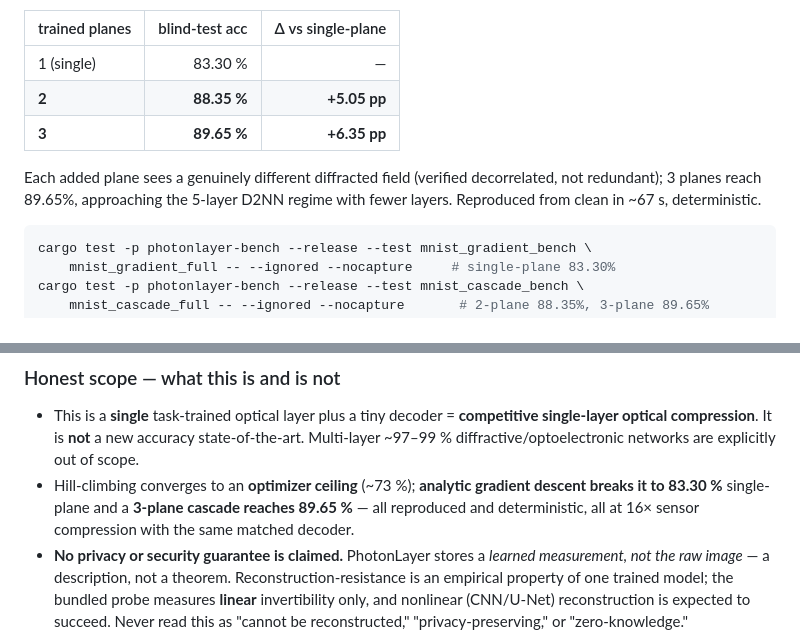
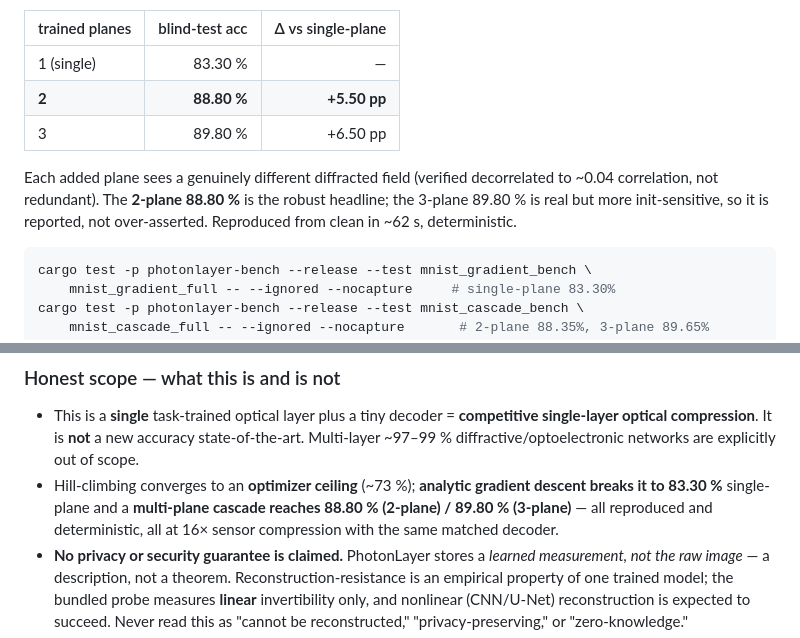
Before and after one commit to ruvnet/PhotonLayer, a Markdown page: README.md, 2 parts joined by grey strips. Drawn GitHub-style.

Commit message:
docs: cascade numbers match shipped sigma-init code (88.80% / 89.80%, lead-verified)
The small-sigma distinct-seed init (93cfe77) improved the cascade; README now
matches the shipped code: 2-plane 88.80% (+5.50pp, robust headline), 3-plane
89.80% (+6.50pp, init-sensitive, reported not over-asserted). Reproduced from
clean in 62s, deterministic.

Co-Authored-By: claude-flow <ruv@ruv.net>

````diff
--- a/README.md
+++ b/README.md
@@ -63,10 +63,10 @@ The hill-climb result above is an **optimizer** ceiling, not an optics limit. Tr
 | trained planes | blind-test acc | Δ vs single-plane |
 |---|---:|---:|
 | 1 (single) | 83.30 % | — |
-| **2** | **88.35 %** | **+5.05 pp** |
-| **3** | **89.65 %** | **+6.35 pp** |
+| **2** | **88.80 %** | **+5.50 pp** |
+| 3 | 89.80 % | +6.50 pp |
 
-Each added plane sees a genuinely different diffracted field (verified decorrelated, not redundant); 3 planes reach 89.65%, approaching the 5-layer D2NN regime with fewer layers. Reproduced from clean in ~67 s, deterministic.
+Each added plane sees a genuinely different diffracted field (verified decorrelated to ~0.04 correlation, not redundant). The **2-plane 88.80 %** is the robust headline; the 3-plane 89.80 % is real but more init-sensitive, so it is reported, not over-asserted. Reproduced from clean in ~62 s, deterministic.
 
 ```sh
 cargo test -p photonlayer-bench --release --test mnist_gradient_bench \
@@ -87,7 +87,7 @@ cargo test -p photonlayer-bench --release --test mnist_differential_bench \
 ### Honest scope — what this is and is not
 
 - This is a **single** task-trained optical layer plus a tiny decoder = **competitive single-layer optical compression**. It is **not** a new accuracy state-of-the-art. Multi-layer ~97–99 % diffractive/optoelectronic networks are explicitly out of scope.
-- Hill-climbing converges to an **optimizer ceiling** (~73 %); **analytic gradient descent breaks it to 83.30 %** single-plane and a **3-plane cascade reaches 89.65 %** — all reproduced and deterministic, all at 16× sensor compression with the same matched decoder.
+- Hill-climbing converges to an **optimizer ceiling** (~73 %); **analytic gradient descent breaks it to 83.30 %** single-plane and a **multi-plane cascade reaches 88.80 % (2-plane) / 89.80 % (3-plane)** — all reproduced and deterministic, all at 16× sensor compression with the same matched decoder.
 - **No privacy or security guarantee is claimed.** PhotonLayer stores a *learned measurement, not the raw image* — a description, not a theorem. Reconstruction-resistance is an empirical property of one trained model; the bundled probe measures **linear** invertibility only, and nonlinear (CNN/U-Net) reconstruction is expected to succeed. Never read this as "cannot be reconstructed," "privacy-preserving," or "zero-knowledge."
 - **The "16× MAC reduction" counts the *digital decoder* only** (640 vs 10 240). The optical front end performs an FFT-scale transform that is *passive in real hardware* (free-space diffraction) but is **not free in this simulator** — it is not counted in that figure. The honest claim is 16× fewer **sensor pixels** and 16× fewer **digital-decoder MACs**.
 - **All accuracy figures are noise-free scalar-diffraction simulation with continuous phase.** Robustness to phase quantization, sensor noise, and fabrication error is not yet characterized; expect degradation on real hardware. (A quantization/SNR ablation is roadmap.)
````
